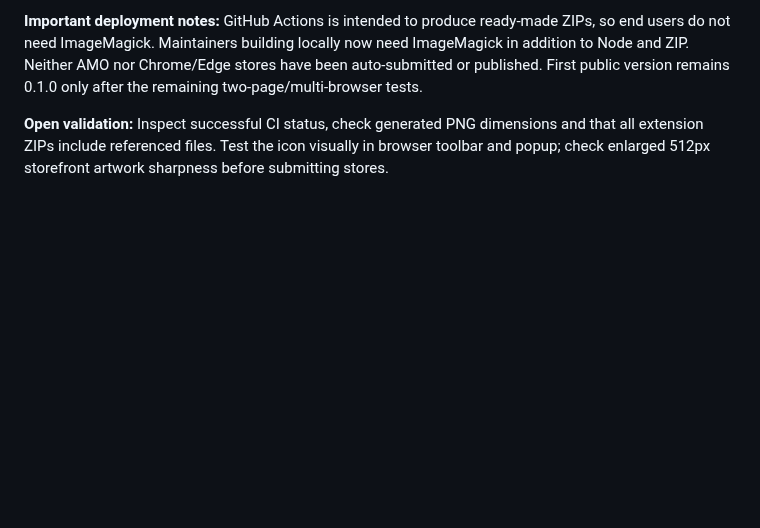
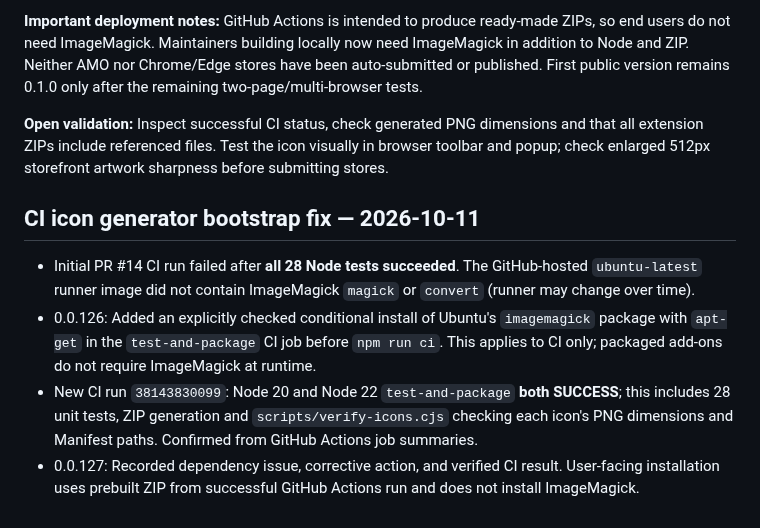
Before and after one commit to zawa356/NAVITIME_GPX_Exporter, a Markdown page: docs/DEVELOPMENT_LOG.md, the part around the change. GitHub-like rendering; blank space fills up the shorter version.

Commit message:
docs: record image generator CI failure and successful fix (0.0.127)

```diff
--- a/docs/DEVELOPMENT_LOG.md
+++ b/docs/DEVELOPMENT_LOG.md
@@ -258,3 +258,9 @@ Never commit or echo tokens, raw HAR, raw GPS tracks, private user details or AP
 **Important deployment notes:** GitHub Actions is intended to produce ready-made ZIPs, so end users do not need ImageMagick. Maintainers building locally now need ImageMagick in addition to Node and ZIP. Neither AMO nor Chrome/Edge stores have been auto-submitted or published. First public version remains 0.1.0 only after the remaining two-page/multi-browser tests.
 
 **Open validation:** Inspect successful CI status, check generated PNG dimensions and that all extension ZIPs include referenced files. Test the icon visually in browser toolbar and popup; check enlarged 512px storefront artwork sharpness before submitting stores.
+
+## CI icon generator bootstrap fix — 2026-10-11
+- Initial PR #14 CI run failed after **all 28 Node tests succeeded**. The GitHub-hosted `ubuntu-latest` runner image did not contain ImageMagick `magick` or `convert` (runner may change over time).
+- 0.0.126: Added an explicitly checked conditional install of Ubuntu's `imagemagick` package with `apt-get` in the `test-and-package` CI job before `npm run ci`. This applies to CI only; packaged add-ons do not require ImageMagick at runtime.
+- New CI run `38143830099`: Node 20 and Node 22 `test-and-package` **both SUCCESS**; this includes 28 unit tests, ZIP generation and `scripts/verify-icons.cjs` checking each icon's PNG dimensions and Manifest paths. Confirmed from GitHub Actions job summaries.
+- 0.0.127: Recorded dependency issue, corrective action, and verified CI result. User-facing installation uses prebuilt ZIP from successful GitHub Actions run and does not install ImageMagick.
```
